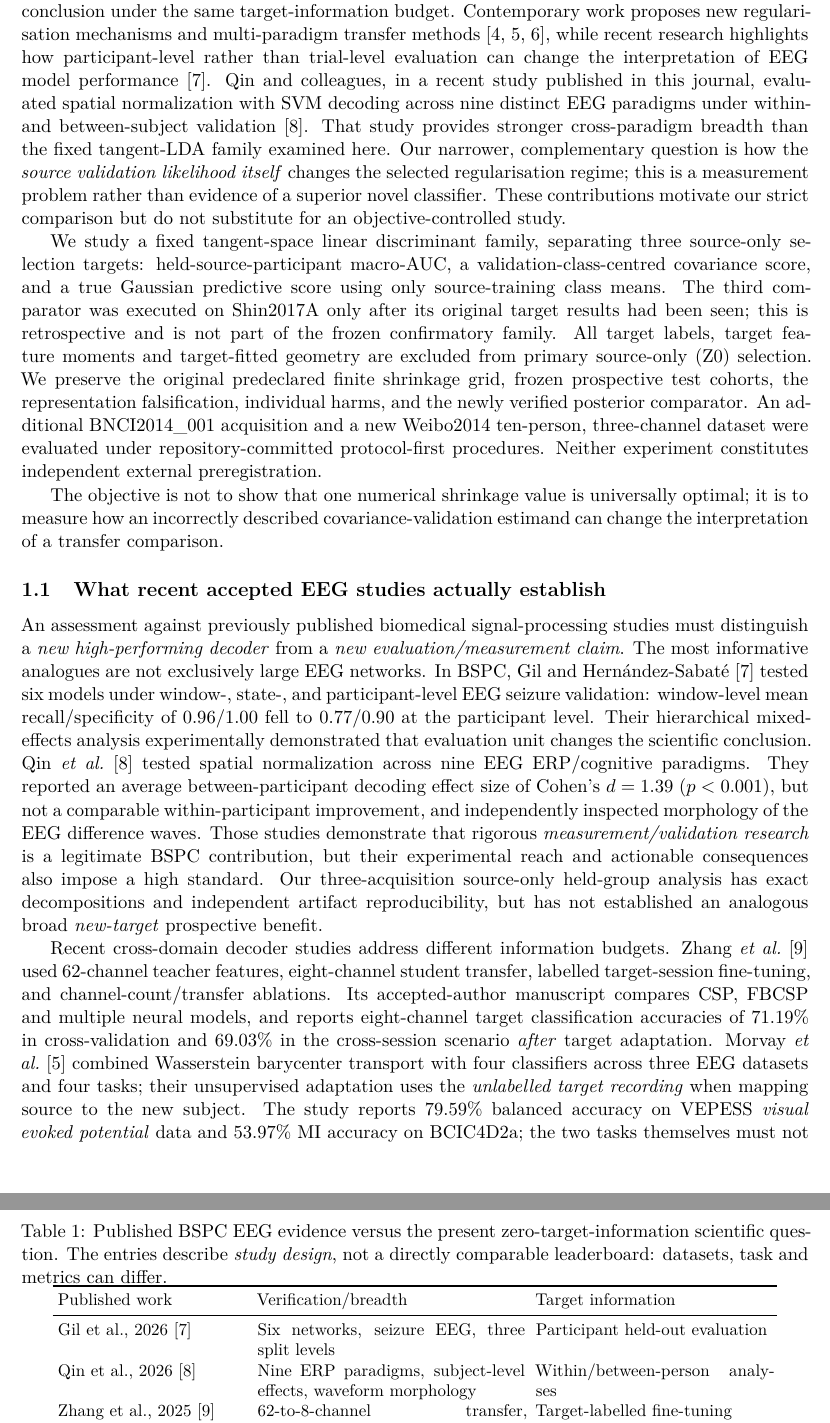
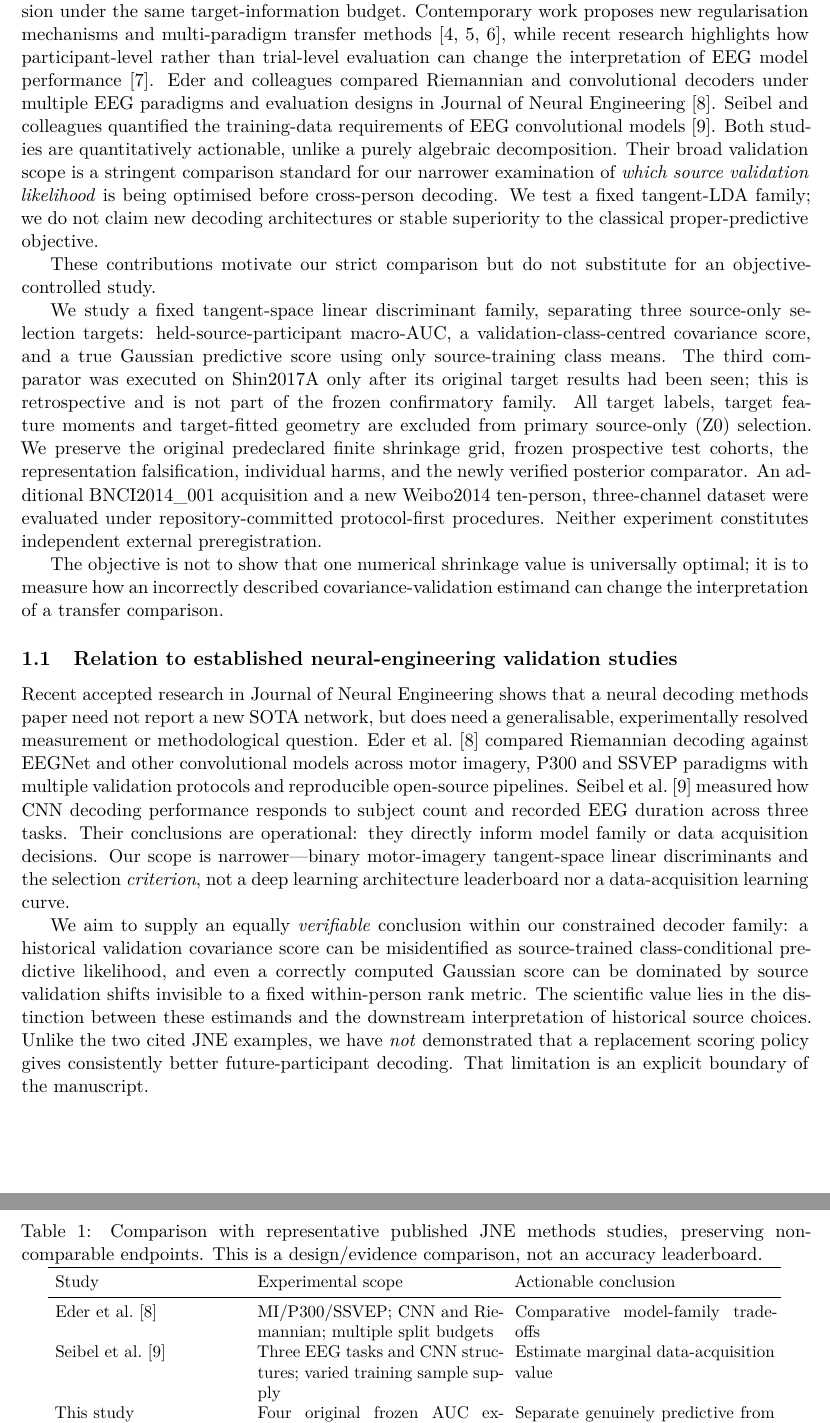
Before and after one commit to lindicaphxag-tech/kaggle, a LaTeX paper (research/defaultreg_bspc_v13/main_p1_estimand_mismatch_EVIDENCE_GATED.tex): two parts of pages 2 and 3 of 20, joined at a grey line, cut so that both start at the same text. Compiled offline with pdfLaTeX.

Commit message:
paper(p1): correct erroneous BSPC 'this journal' narrative and place JNE-verified Eder/Seibel study comparison and proper-predictive counterevidence in manuscript

```diff
--- a/research/defaultreg_bspc_v13/main_p1_estimand_mismatch_EVIDENCE_GATED.tex
+++ b/research/defaultreg_bspc_v13/main_p1_estimand_mismatch_EVIDENCE_GATED.tex
@@ -46,15 +46,20 @@ new regularisation mechanisms and multi-paradigm transfer methods
 \cite{miao2025freezing,morvay2026wbt,he2026cyclic}, while recent research highlights
 how participant-level rather than trial-level evaluation can change the
 interpretation of EEG model performance \cite{gil2026subjectvalidation}.
-Qin and colleagues, in a recent study published in this journal,
-evaluated spatial normalization with SVM decoding across nine
-distinct EEG paradigms under within- and between-subject validation
-\cite{qin2026spatialnorm}. That study provides stronger
-cross-paradigm breadth than the fixed tangent-LDA family examined here.
-Our narrower, complementary question is how the \emph{source
-validation likelihood itself} changes the selected
-regularisation regime; this is a measurement problem rather
-than evidence of a superior novel classifier.
+Eder and colleagues compared Riemannian and convolutional
+decoders under multiple EEG paradigms and evaluation designs in
+Journal of Neural Engineering \cite{eder2024jnebenchmark}.
+Seibel and colleagues quantified the training-data requirements
+of EEG convolutional models \cite{seibel2026jnedata}.
+Both studies are quantitatively actionable, unlike a purely
+algebraic decomposition. Their broad validation scope is a
+stringent comparison standard for our narrower examination
+of \emph{which source validation likelihood} is being
+optimised before cross-person decoding. We test a fixed
+tangent-LDA family; we do not claim new decoding
+architectures or stable superiority to the classical
+proper-predictive objective.
+
 These contributions motivate our strict comparison but do not substitute
 for an objective-controlled study.
 
```
Also changed, not shown: research/defaultreg_bspc_v13/main_p1_estimand_mismatch_EVIDENCE_GATED.tex (2 more changed lines).
